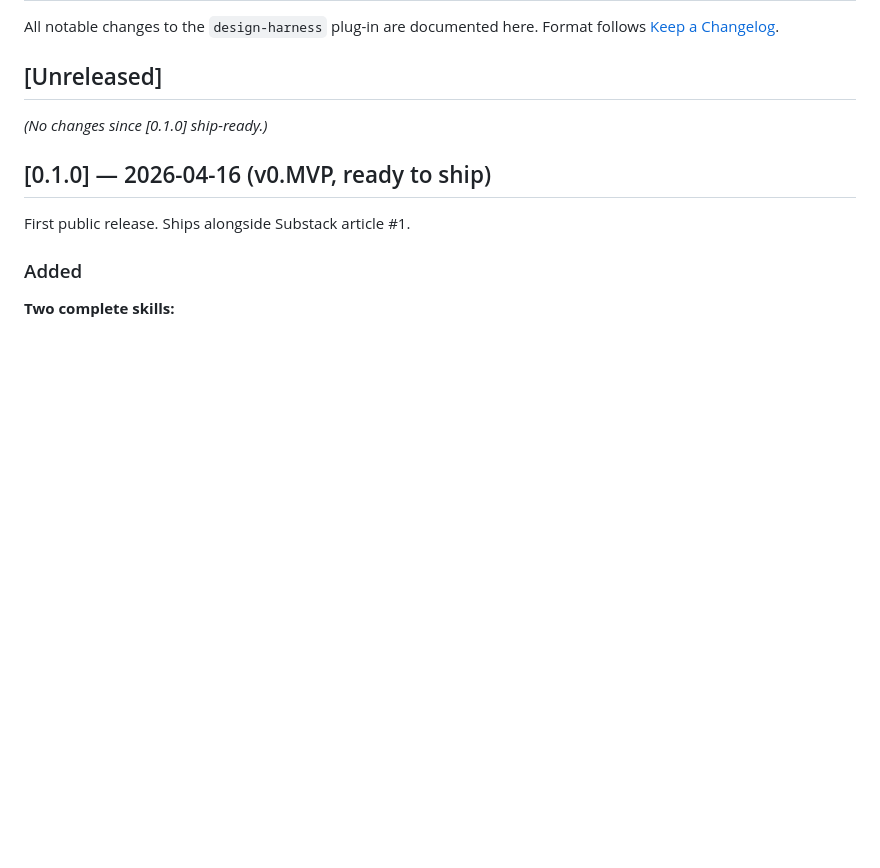
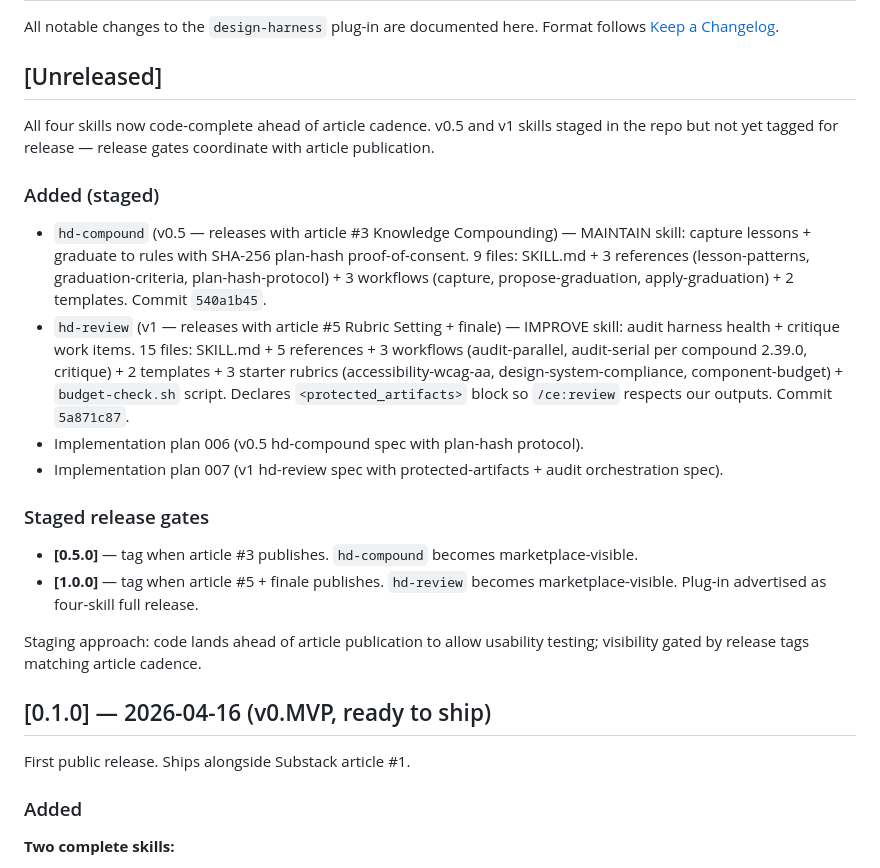
Before and after one commit to BilLogic/harness-designing-plugin, a Markdown page: CHANGELOG.md, the part around the change. Drawn GitHub-style; blank space fills up the shorter version.

```diff
--- a/CHANGELOG.md
+++ b/CHANGELOG.md
@@ -5,7 +5,21 @@ Format follows [Keep a Changelog](https://keepachangelog.com/en/1.1.0/).
 
 ## [Unreleased]
 
-*(No changes since [0.1.0] ship-ready.)*
+All four skills now code-complete ahead of article cadence. v0.5 and v1 skills staged in the repo but not yet tagged for release — release gates coordinate with article publication.
+
+### Added (staged)
+
+- `hd-compound` (v0.5 — releases with article #3 Knowledge Compounding) — MAINTAIN skill: capture lessons + graduate to rules with SHA-256 plan-hash proof-of-consent. 9 files: SKILL.md + 3 references (lesson-patterns, graduation-criteria, plan-hash-protocol) + 3 workflows (capture, propose-graduation, apply-graduation) + 2 templates. Commit `540a1b45`.
+- `hd-review` (v1 — releases with article #5 Rubric Setting + finale) — IMPROVE skill: audit harness health + critique work items. 15 files: SKILL.md + 5 references + 3 workflows (audit-parallel, audit-serial per compound 2.39.0, critique) + 2 templates + 3 starter rubrics (accessibility-wcag-aa, design-system-compliance, component-budget) + `budget-check.sh` script. Declares `<protected_artifacts>` block so `/ce:review` respects our outputs. Commit `5a871c87`.
+- Implementation plan 006 (v0.5 hd-compound spec with plan-hash protocol).
+- Implementation plan 007 (v1 hd-review spec with protected-artifacts + audit orchestration spec).
+
+### Staged release gates
+
+- **[0.5.0]** — tag when article #3 publishes. `hd-compound` becomes marketplace-visible.
+- **[1.0.0]** — tag when article #5 + finale publishes. `hd-review` becomes marketplace-visible. Plug-in advertised as four-skill full release.
+
+Staging approach: code lands ahead of article publication to allow usability testing; visibility gated by release tags matching article cadence.
 
 ## [0.1.0] — 2026-04-16 (v0.MVP, ready to ship)
 
```
Also changed, not shown: README.md (+10 -6 lines).
